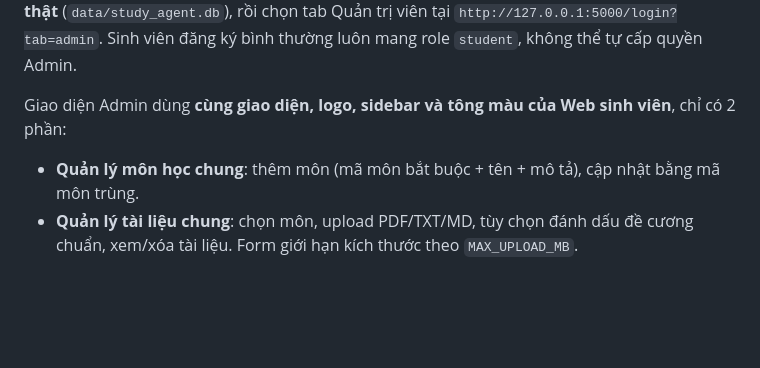
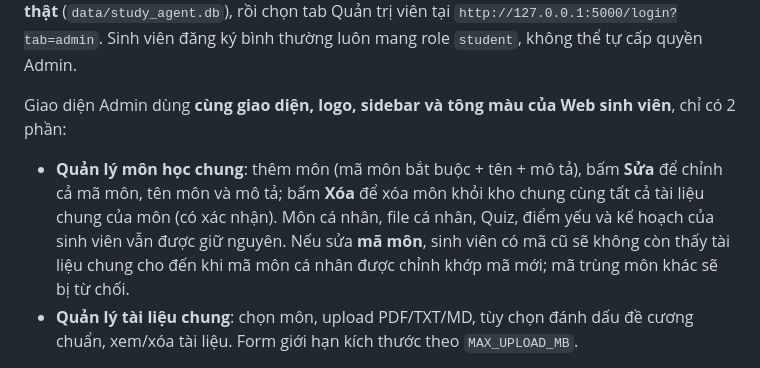
Before and after one commit to nguyencongthanh09102005-beep/AI-Study-Agent, a Markdown page: README.md, the part around the change. GitHub-like rendering; blank space fills up the shorter version.

Commit message:
docs: clarify editable course codes and safe shared-catalog deletion semantics

```diff
--- a/README.md
+++ b/README.md
@@ -30,7 +30,7 @@ python scripts/create_admin.py --email admin@example.com --name "Quản trị vi
 Lệnh sẽ yêu cầu nhập mật khẩu hai lần, tối thiểu 10 ký tự (không hiện trên màn hình), sau đó tạo hoặc cấp quyền Admin cho email đó trong SQLite cục bộ. Thay email bằng email do bạn kiểm soát, KHÔNG dùng email demo/mật khẩu dễ đoán. Chạy lệnh trên **máy chứa database thật** (`data/study_agent.db`), rồi chọn tab Quản trị viên tại `http://127.0.0.1:5000/login?tab=admin`. Sinh viên đăng ký bình thường luôn mang role `student`, không thể tự cấp quyền Admin.
 
 Giao diện Admin dùng **cùng giao diện, logo, sidebar và tông màu của Web sinh viên**, chỉ có 2 phần:
-- **Quản lý môn học chung**: thêm môn (mã môn bắt buộc + tên + mô tả), cập nhật bằng mã môn trùng.
+- **Quản lý môn học chung**: thêm môn (mã môn bắt buộc + tên + mô tả), bấm **Sửa** để chỉnh cả mã môn, tên môn và mô tả; bấm **Xóa** để xóa môn khỏi kho chung cùng tất cả tài liệu chung của môn (có xác nhận). Môn cá nhân, file cá nhân, Quiz, điểm yếu và kế hoạch của sinh viên vẫn được giữ nguyên. Nếu sửa **mã môn**, sinh viên có mã cũ sẽ không còn thấy tài liệu chung cho đến khi mã môn cá nhân được chỉnh khớp mã mới; mã trùng môn khác sẽ bị từ chối.
 - **Quản lý tài liệu chung**: chọn môn, upload PDF/TXT/MD, tùy chọn đánh dấu đề cương chuẩn, xem/xóa tài liệu. Form giới hạn kích thước theo `MAX_UPLOAD_MB`.
 
 Tài liệu dùng chung được trích xuất chữ ngay khi Admin tải lên và lưu kết quả trong `shared_documents` / `shared_knowledge`. Các tài khoản sinh viên có môn **trùng mã môn** tự thấy file chung ở trang Tài liệu và chi tiết môn (Web/Mobile). Chat AI và Quiz sử dụng văn bản đã trích xuất từ kho chung, không phải đọc PDF lại ở mỗi yêu cầu. **Đây là cache trích xuất PDF, không phải Gemini trả lời sẵn**; tạo câu trả lời và Quiz vẫn cần gọi Gemini. PDF scan ảnh chưa hỗ trợ OCR. Truy cập/xem file chung chỉ cho người có môn trùng mã hoặc Admin; tải lên/xóa bị kiểm tra quyền Admin và CSRF ở backend.
```
